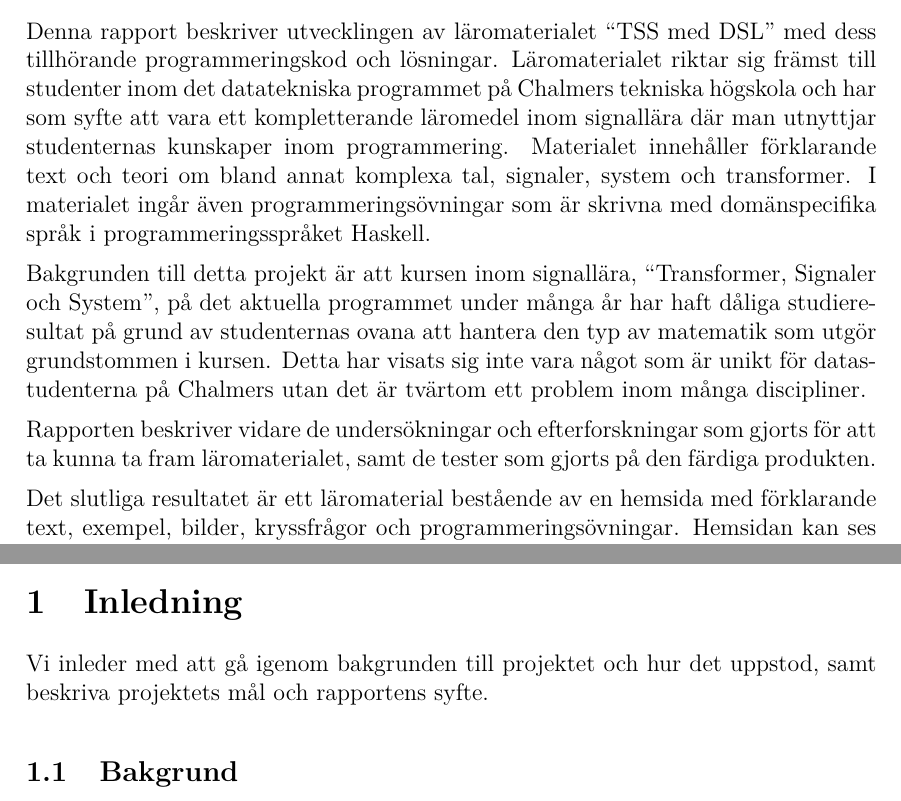
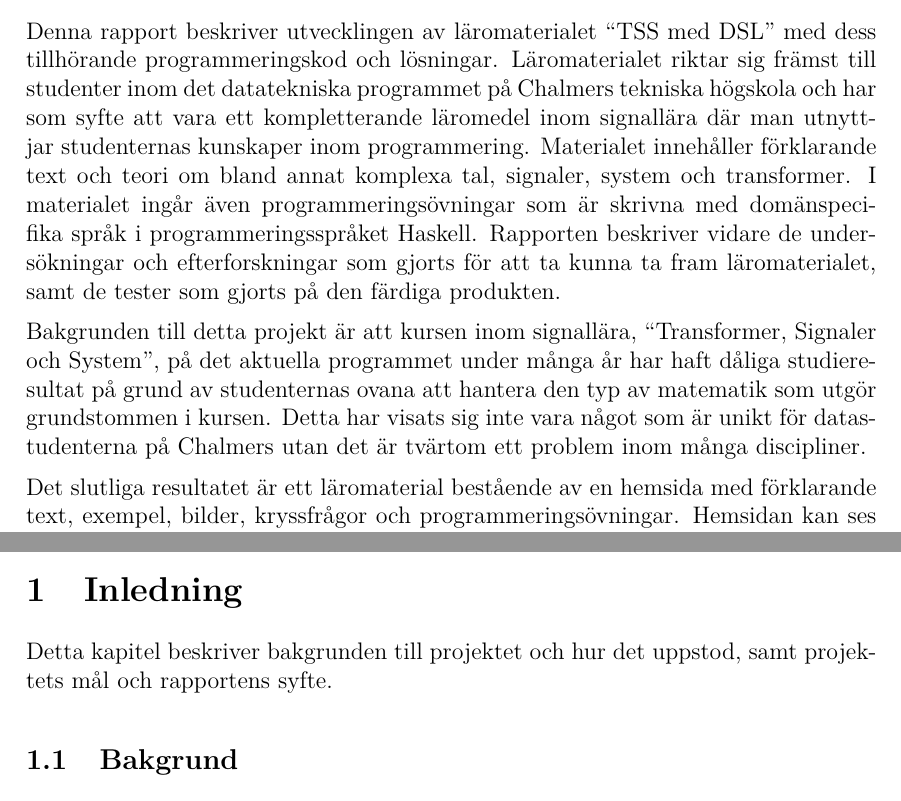
Before and after one commit to DSLsofMath/BScProj2016, a LaTeX thesis (Dokument/Rapport/rapport.tex): two parts of pages 4 and 8 of 49, joined at a grey line, cut so that both start at the same text. Compiled offline with pdfLaTeX.

Commit message:
Fixat lite med styckeindelning och talspråk i början av rapporten

```diff
--- a/Dokument/Rapport/rapport.tex
+++ b/Dokument/Rapport/rapport.tex
@@ -112,7 +112,9 @@ studenternas kunskaper inom programmering. Materialet innehåller
 förklarande text och teori om bland annat komplexa tal, signaler,
 system och transformer. I materialet ingår även programmeringsövningar
 som är skrivna med domänspecifika språk i programmeringsspråket
-\gls{Haskell}.
+\gls{Haskell}. Rapporten beskriver vidare de undersökningar och efterforskningar som
+gjorts för att ta kunna ta fram läromaterialet, samt de tester som
+gjorts på den färdiga produkten.
 
 Bakgrunden till detta projekt är att kursen inom signallära,
 ``Transformer, Signaler och System'', på det aktuella programmet under
@@ -188,8 +184,8 @@ eventual further future development, see
 \setlength{\parskip}{2mm plus2mm}
 
 \section{Inledning}
-Vi inleder med att gå igenom bakgrunden till projektet och hur det
-uppstod, samt beskriva projektets mål och rapportens syfte.
+Detta kapitel beskriver bakgrunden till projektet och hur det
+uppstod, samt projektets mål och rapportens syfte.
 
 \subsection{Bakgrund}
 \label{sec:bakgrund}
```
Also changed, not shown: Dokument/Rapport/rapport.tex (10 more changed lines).
